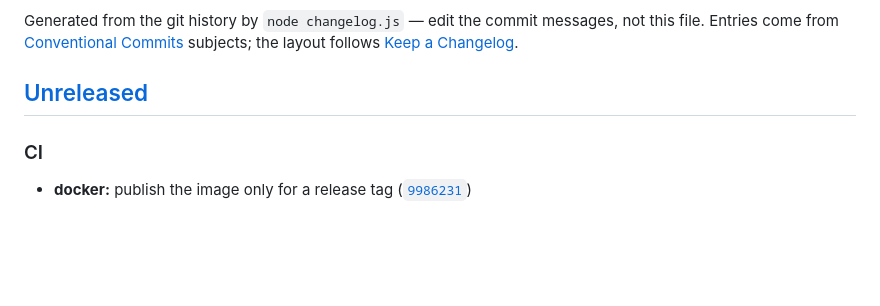
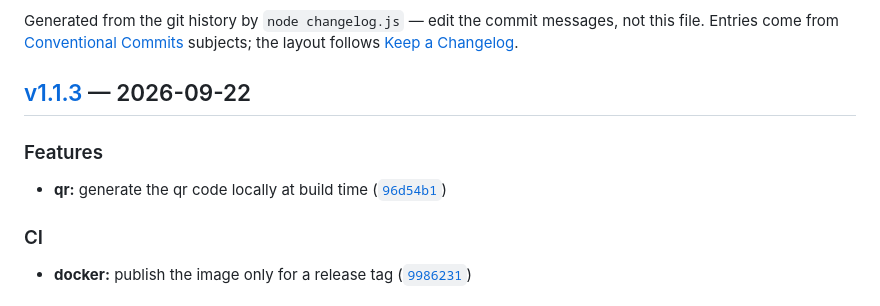
Before and after one commit to FrrCode/FrrCard, a Markdown page: CHANGELOG.md, the part around the change. Drawn GitHub-style; blank space fills up the shorter version.

Commit message:
chore(changelog): update CHANGELOG.md

```diff
--- a/CHANGELOG.md
+++ b/CHANGELOG.md
@@ -6,7 +6,11 @@ Generated from the git history by `node changelog.js` — edit the commit
 messages, not this file. Entries come from [Conventional Commits](https://www.conventionalcommits.org/)
 subjects; the layout follows [Keep a Changelog](https://keepachangelog.com/en/1.1.0/).
 
-## [Unreleased](https://github.com/FrrCode/FrrCard/compare/v1.1.2...HEAD)
+## [v1.1.3](https://github.com/FrrCode/FrrCard/compare/v1.1.2...v1.1.3) — 2026-09-22
+
+### Features
+
+- **qr:** generate the qr code locally at build time ([`96d54b1`](https://github.com/FrrCode/FrrCard/commit/96d54b12a1fd1cbcb3da60d135b720e74917de9b))
 
 ### CI
 
```
